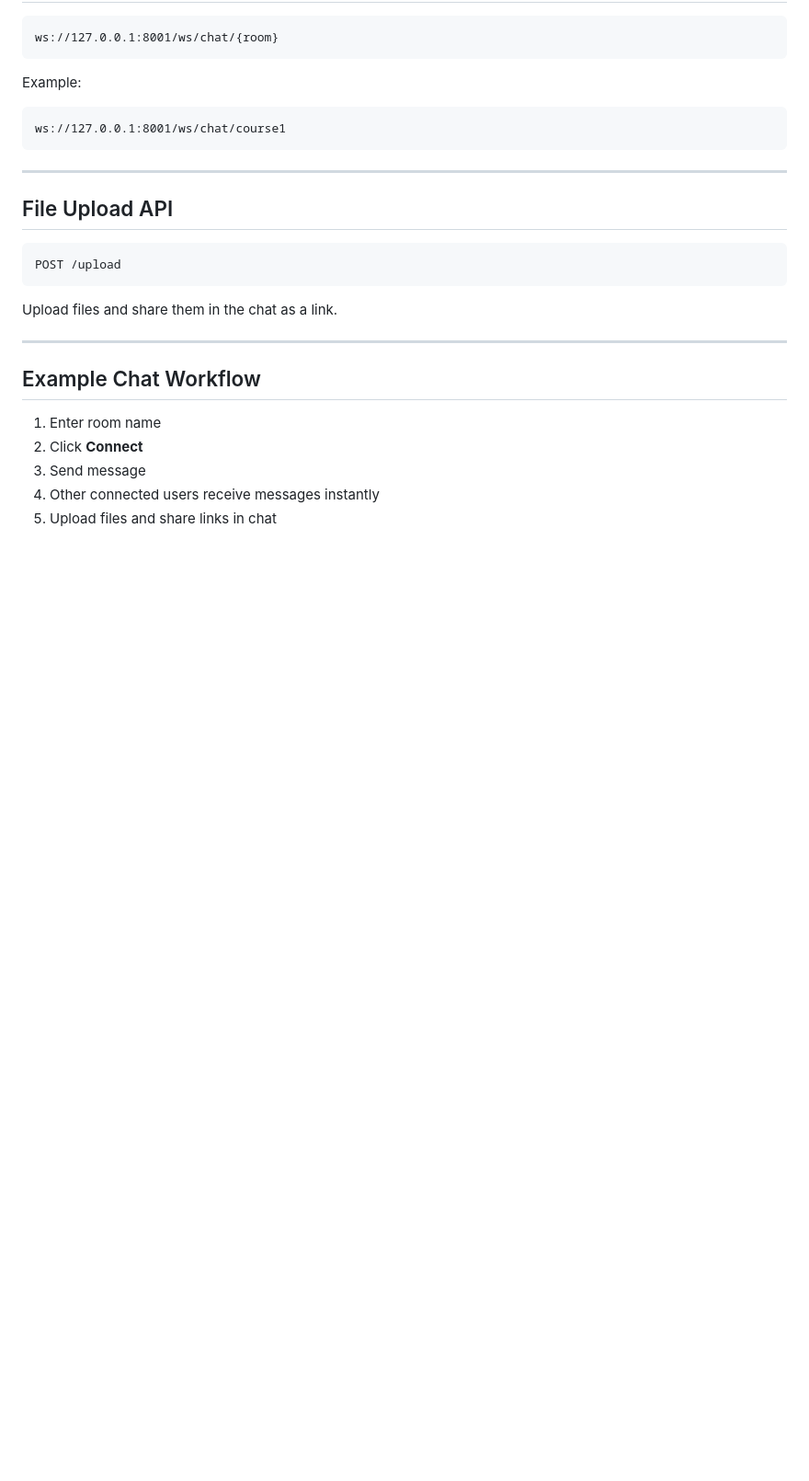
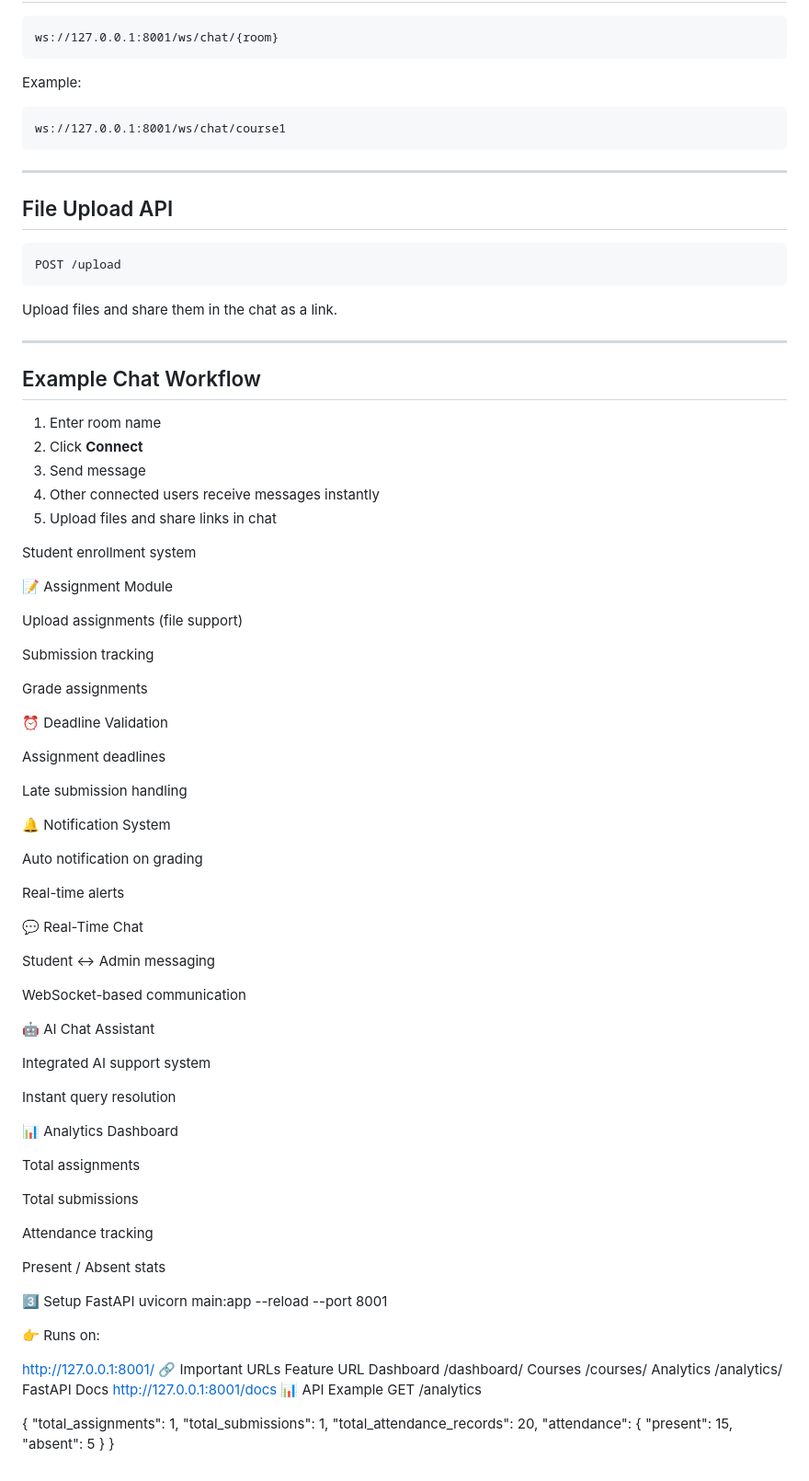
Before and after one commit to aarthiaanbu-debug/lms-project, a Markdown page: README.md, the part around the change. Shown at 92% size. Drawn GitHub-style; blank space fills up the shorter version.

```diff
--- a/README.md
+++ b/README.md
@@ -247,3 +247,72 @@ Upload files and share them in the chat as a link.
 3. Send message
 4. Other connected users receive messages instantly
 5. Upload files and share links in chat
+
+Student enrollment system
+
+📝 Assignment Module
+
+Upload assignments (file support)
+
+Submission tracking
+
+Grade assignments
+
+⏰ Deadline Validation
+
+Assignment deadlines
+
+Late submission handling
+
+🔔 Notification System
+
+Auto notification on grading
+
+Real-time alerts
+
+💬 Real-Time Chat
+
+Student ↔ Admin messaging
+
+WebSocket-based communication
+
+🤖 AI Chat Assistant
+
+Integrated AI support system
+
+Instant query resolution
+
+📊 Analytics Dashboard
+
+Total assignments
+
+Total submissions
+
+Attendance tracking
+
+Present / Absent stats
+
+3️⃣ Setup FastAPI
+uvicorn main:app --reload --port 8001
+
+👉 Runs on:
+
+http://127.0.0.1:8001/
+🔗 Important URLs
+Feature	URL
+Dashboard	/dashboard/
+Courses	/courses/
+Analytics	/analytics/
+FastAPI Docs	http://127.0.0.1:8001/docs
+📊 API Example
+GET /analytics
+
+{
+  "total_assignments": 1,
+  "total_submissions": 1,
+  "total_attendance_records": 20,
+  "attendance": {
+    "present": 15,
+    "absent": 5
+  }
+}
```
